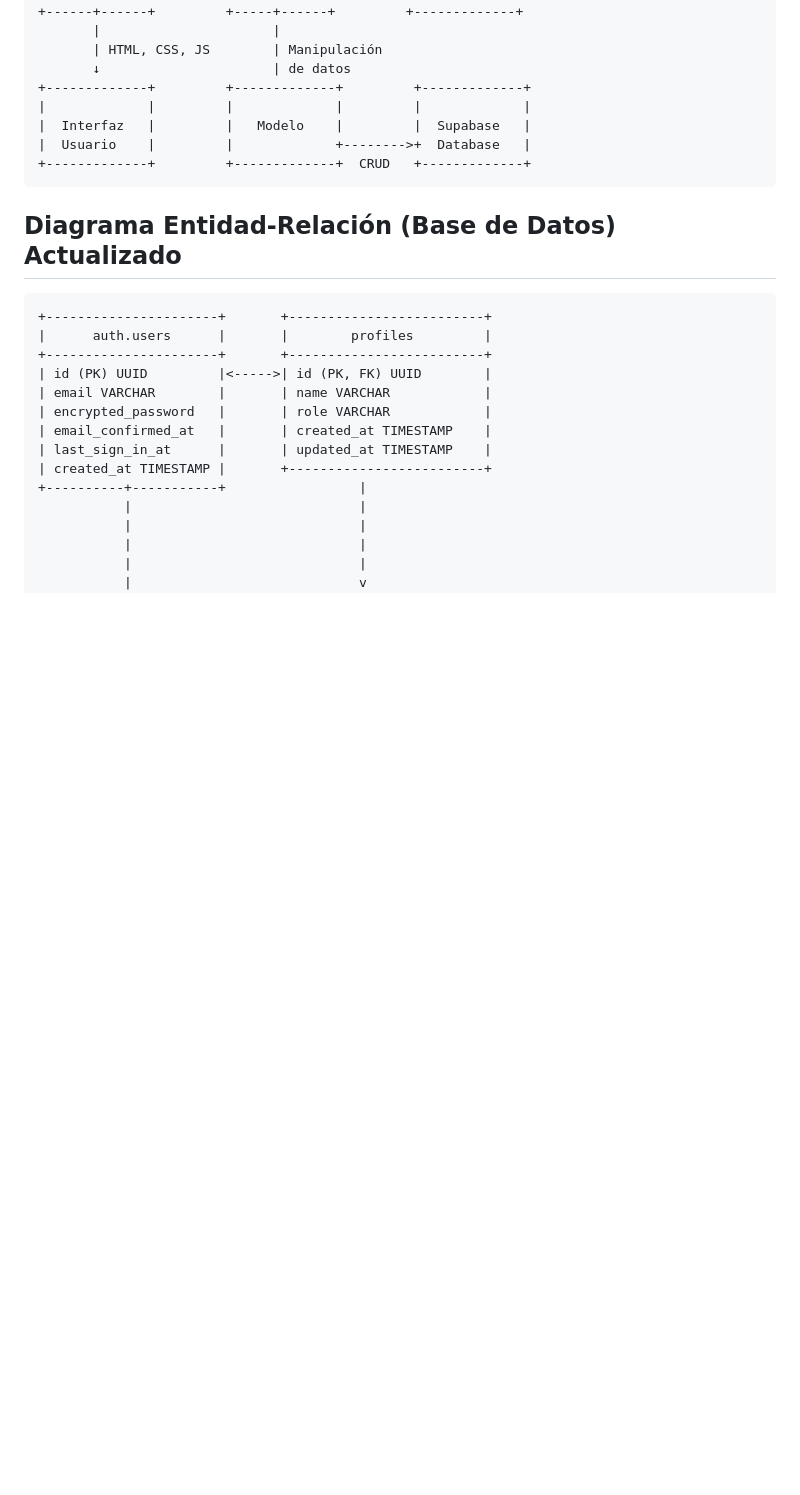
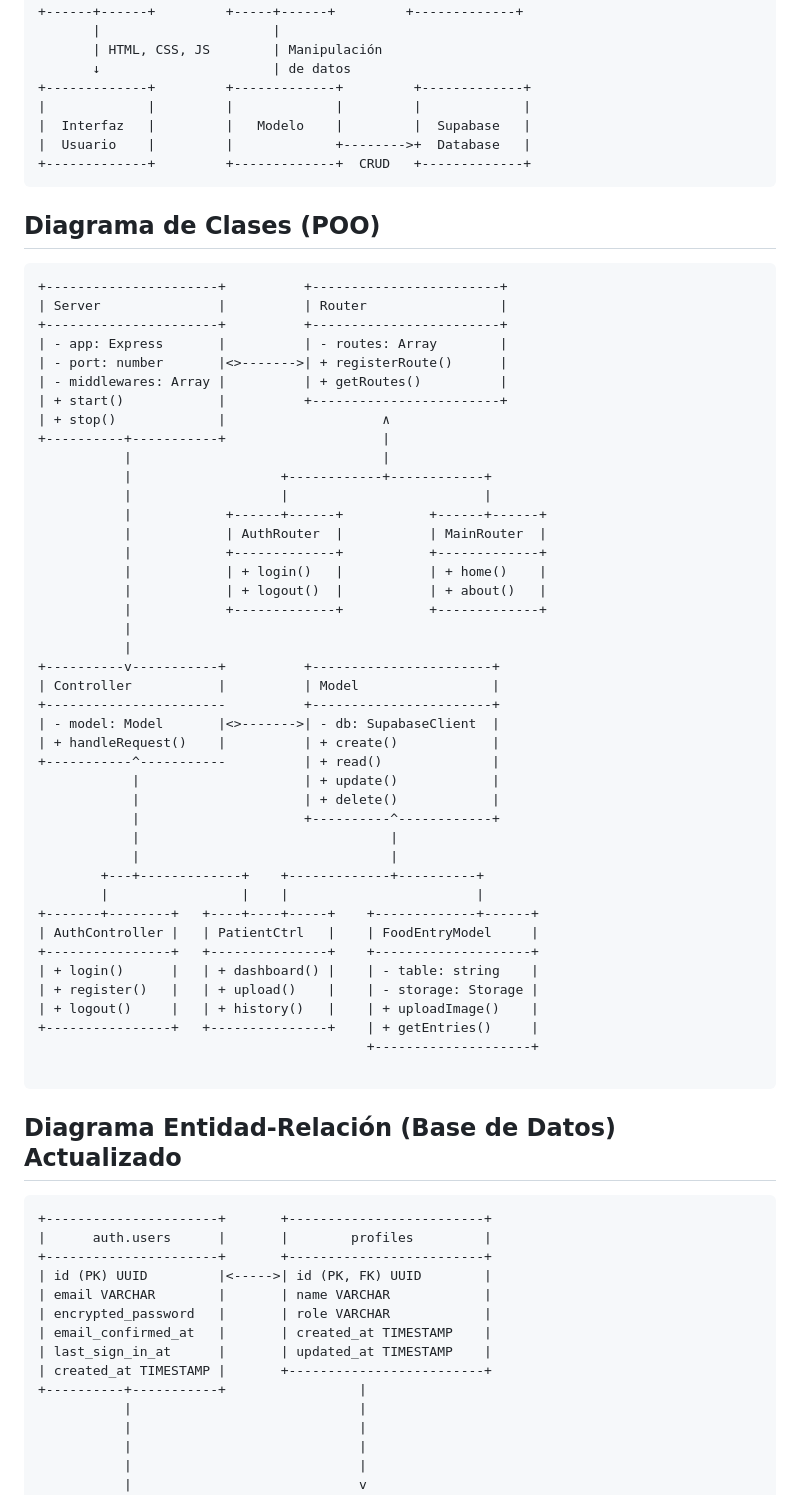
Before and after one commit to alehardmode/whatyoueat, a Markdown page: docs/diagrams.md, the part around the change. GitHub-like rendering; blank space fills up the shorter version.

Commit message:
Add class diagram for application architecture

````diff
--- a/docs/diagrams.md
+++ b/docs/diagrams.md
@@ -59,6 +59,53 @@
 |  Interfaz   |         |   Modelo    |         |  Supabase   |
 |  Usuario    |         |             +-------->+  Database   |
 +-------------+         +-------------+  CRUD   +-------------+
+```
+
+## Diagrama de Clases (POO)
+
+```
++----------------------+          +------------------------+
+| Server               |          | Router                 |
++----------------------+          +------------------------+
+| - app: Express       |          | - routes: Array        |
+| - port: number       |<>------->| + registerRoute()      |
+| - middlewares: Array |          | + getRoutes()          |
+| + start()            |          +------------------------+
+| + stop()             |                    ∧
++----------+-----------+                    |
+           |                                |
+           |                   +------------+------------+
+           |                   |                         |
+           |            +------+------+           +------+------+
+           |            | AuthRouter  |           | MainRouter  |
+           |            +-------------+           +-------------+
+           |            | + login()   |           | + home()    |
+           |            | + logout()  |           | + about()   |
+           |            +-------------+           +-------------+
+           |
+           |
++----------v-----------+          +-----------------------+
+| Controller           |          | Model                 |
++-----------------------          +-----------------------+
+| - model: Model       |<>------->| - db: SupabaseClient  |
+| + handleRequest()    |          | + create()            |
++-----------^-----------          | + read()              |
+            |                     | + update()            |
+            |                     | + delete()            |
+            |                     +----------^------------+
+            |                                |
+            |                                |
+        +---+-------------+    +-------------+----------+
+        |                 |    |                        |
++-------+--------+   +----+----+-----+    +-------------+------+
+| AuthController |   | PatientCtrl   |    | FoodEntryModel     |
++----------------+   +---------------+    +--------------------+
+| + login()      |   | + dashboard() |    | - table: string    |
+| + register()   |   | + upload()    |    | - storage: Storage |
+| + logout()     |   | + history()   |    | + uploadImage()    |
++----------------+   +---------------+    | + getEntries()     |
+                                          +--------------------+
+
 ```
 
 ## Diagrama Entidad-Relación (Base de Datos) Actualizado
````
